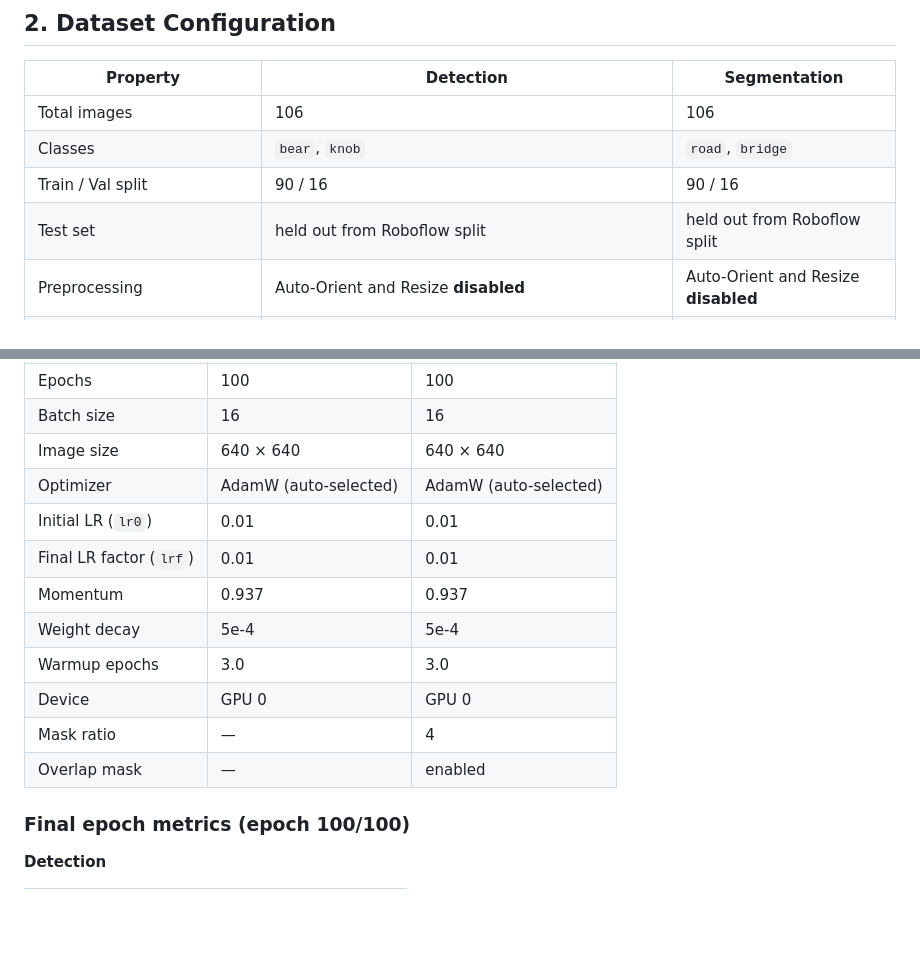
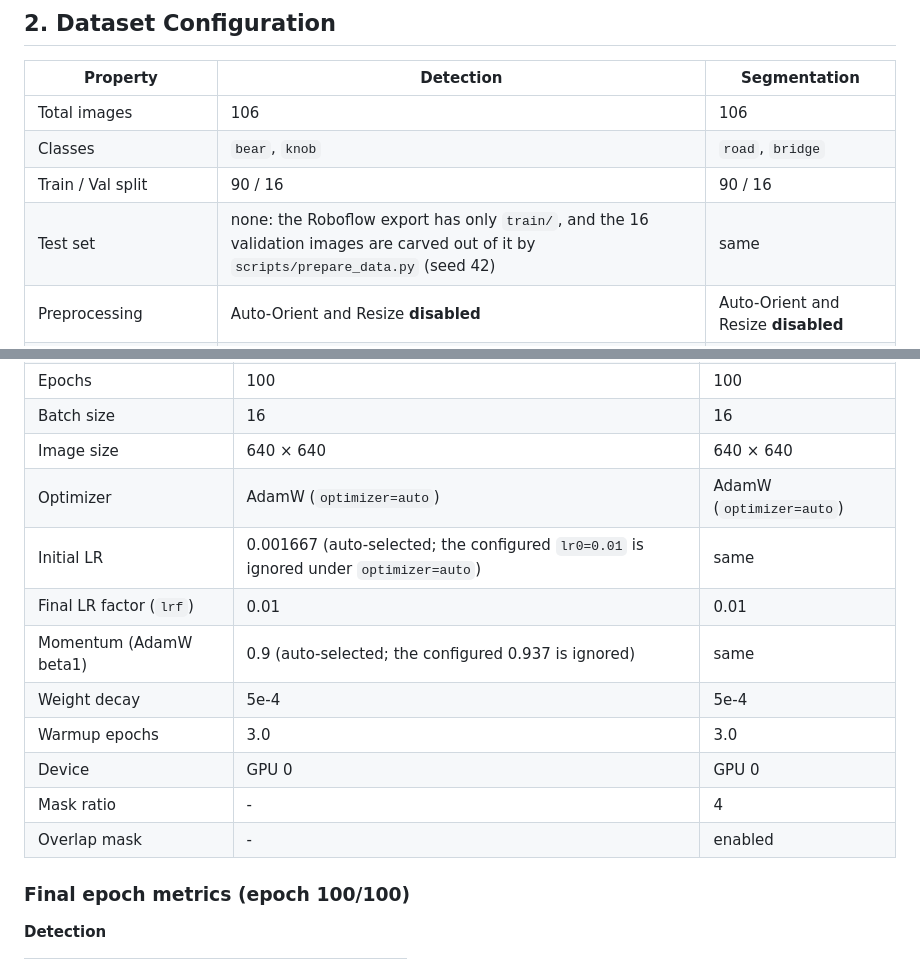
Before and after one commit to kylevirtuous1211/Robot-navigation-projects, a Markdown page: HW4/report.md, 2 parts joined by grey strips. Drawn GitHub-style; blank space fills up the shorter version.

Commit message:
docs(HW4): correct the report's test split and optimizer settings
There is no test split: the Roboflow export only has train/, and the 16
validation images are carved out of it. With optimizer=auto, Ultralytics
ignored lr0=0.01 / momentum=0.937 and used AdamW lr=0.001667, beta1=0.9
(both training logs).

Co-Authored-By: Claude Opus 5.5 <noreply@anthropic.com>
Claude-Session: https://claude.ai/code/session_01BKhk4uZvMmppuN1jVvuVYr

```diff
--- a/HW4/report.md
+++ b/HW4/report.md
@@ -15,7 +15,7 @@ Both projects are set to **Public** visibility. Annotations were drawn manually
 | Total images | 106 | 106 |
 | Classes | `bear`, `knob` | `road`, `bridge` |
 | Train / Val split | 90 / 16 | 90 / 16 |
-| Test set | held out from Roboflow split | held out from Roboflow split |
+| Test set | none: the Roboflow export has only `train/`, and the 16 validation images are carved out of it by `scripts/prepare_data.py` (seed 42) | same |
 | Preprocessing | Auto-Orient and Resize **disabled** | Auto-Orient and Resize **disabled** |
 | Augmentation (Roboflow) | none (skipped) | none (skipped) |
 | Augmentation (Ultralytics, train-time) | mosaic, fliplr=0.5, HSV(H=0.015, S=0.7, V=0.4), randaugment, erasing=0.4 | same |
@@ -34,15 +34,15 @@ Both models share the same hyperparameters; only the backbone weights differ.
 | Epochs | 100 | 100 |
 | Batch size | 16 | 16 |
 | Image size | 640 × 640 | 640 × 640 |
-| Optimizer | AdamW (auto-selected) | AdamW (auto-selected) |
-| Initial LR (`lr0`) | 0.01 | 0.01 |
+| Optimizer | AdamW (`optimizer=auto`) | AdamW (`optimizer=auto`) |
+| Initial LR | 0.001667 (auto-selected; the configured `lr0=0.01` is ignored under `optimizer=auto`) | same |
 | Final LR factor (`lrf`) | 0.01 | 0.01 |
-| Momentum | 0.937 | 0.937 |
+| Momentum (AdamW beta1) | 0.9 (auto-selected; the configured 0.937 is ignored) | same |
 | Weight decay | 5e-4 | 5e-4 |
 | Warmup epochs | 3.0 | 3.0 |
 | Device | GPU 0 | GPU 0 |
-| Mask ratio | — | 4 |
-| Overlap mask | — | enabled |
+| Mask ratio | - | 4 |
+| Overlap mask | - | enabled |
 
 
 ### Final epoch metrics (epoch 100/100)
```
